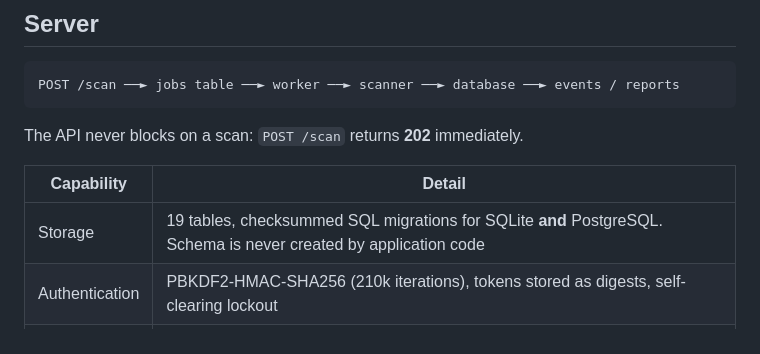
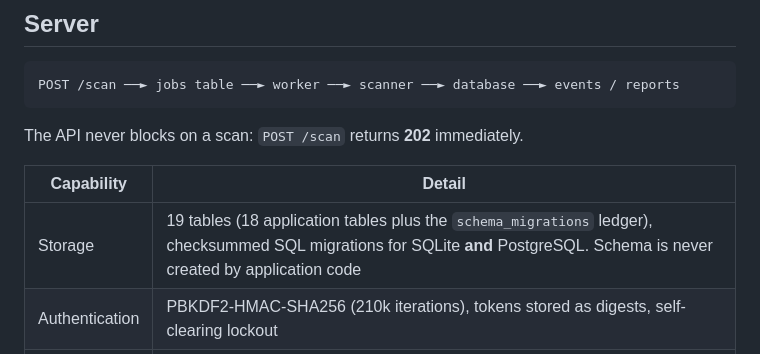
Before and after one commit to Daniyalofficial/IronClad-Sentinel-v2, a Markdown page: README.md, the part around the change. Drawn GitHub-style.

```diff
--- a/README.md
+++ b/README.md
@@ -104,7 +104,7 @@ The API never blocks on a scan: `POST /scan` returns **202** immediately.
 
 | Capability | Detail |
 |---|---|
-| Storage | 19 tables, checksummed SQL migrations for SQLite **and** PostgreSQL. Schema is never created by application code |
+| Storage | 19 tables (18 application tables plus the `schema_migrations` ledger), checksummed SQL migrations for SQLite **and** PostgreSQL. Schema is never created by application code |
 | Authentication | PBKDF2-HMAC-SHA256 (210k iterations), tokens stored as digests, self-clearing lockout |
 | Authorization | 5 roles (`owner > admin > security > developer > viewer`), 20 explicit permissions, deny by default |
 | Multi-tenancy | Every tenant-owned row is `org_id`-scoped; a foreign row is a **404**, never a 403 |
```
Also changed, not shown: docs/PROGRESS.md (+1 -1 lines).
